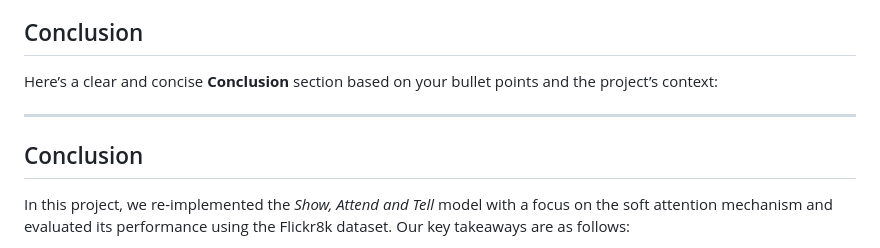
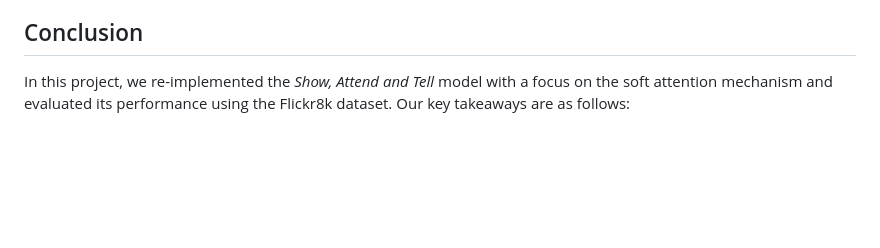
Before and after one commit to sunny525s/Show_Attend_and_Tell, a Markdown page: README.md, the part around the change. Drawn GitHub-style; blank space fills up the shorter version.

```diff
--- a/README.md
+++ b/README.md
@@ -173,12 +173,6 @@ In the final example, we visualize the model’s attention at every decoding ste
 
 ## Conclusion
 
-Here’s a clear and concise **Conclusion** section based on your bullet points and the project’s context:
-
----
-
-## Conclusion
-
 In this project, we re-implemented the _Show, Attend and Tell_ model with a focus on the soft attention mechanism and evaluated its performance using the Flickr8k dataset. Our key takeaways are as follows:
 
 - We successfully replicated the improvement over AlexNet by replacing it with more modern pretrained CNN encoders such as DenseNet, VGG, GoogLeNet, and especially ResNet.
```
